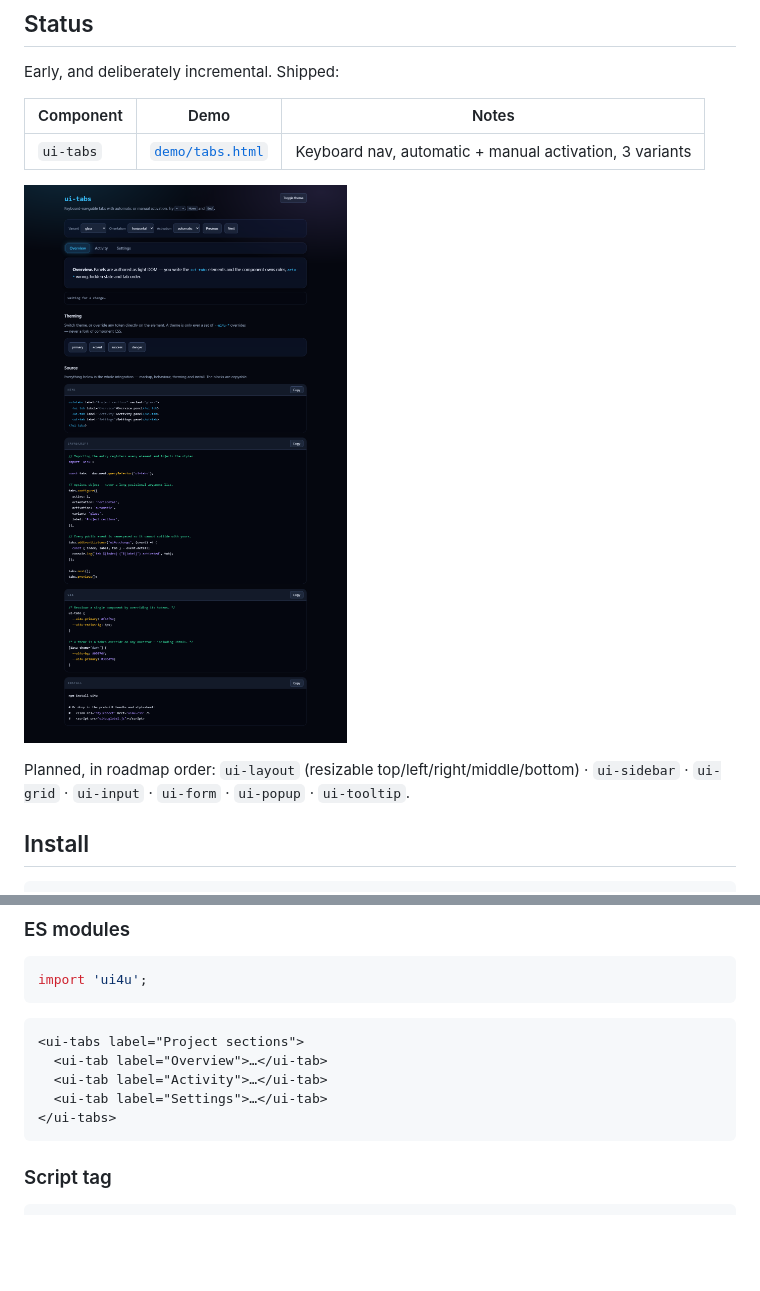
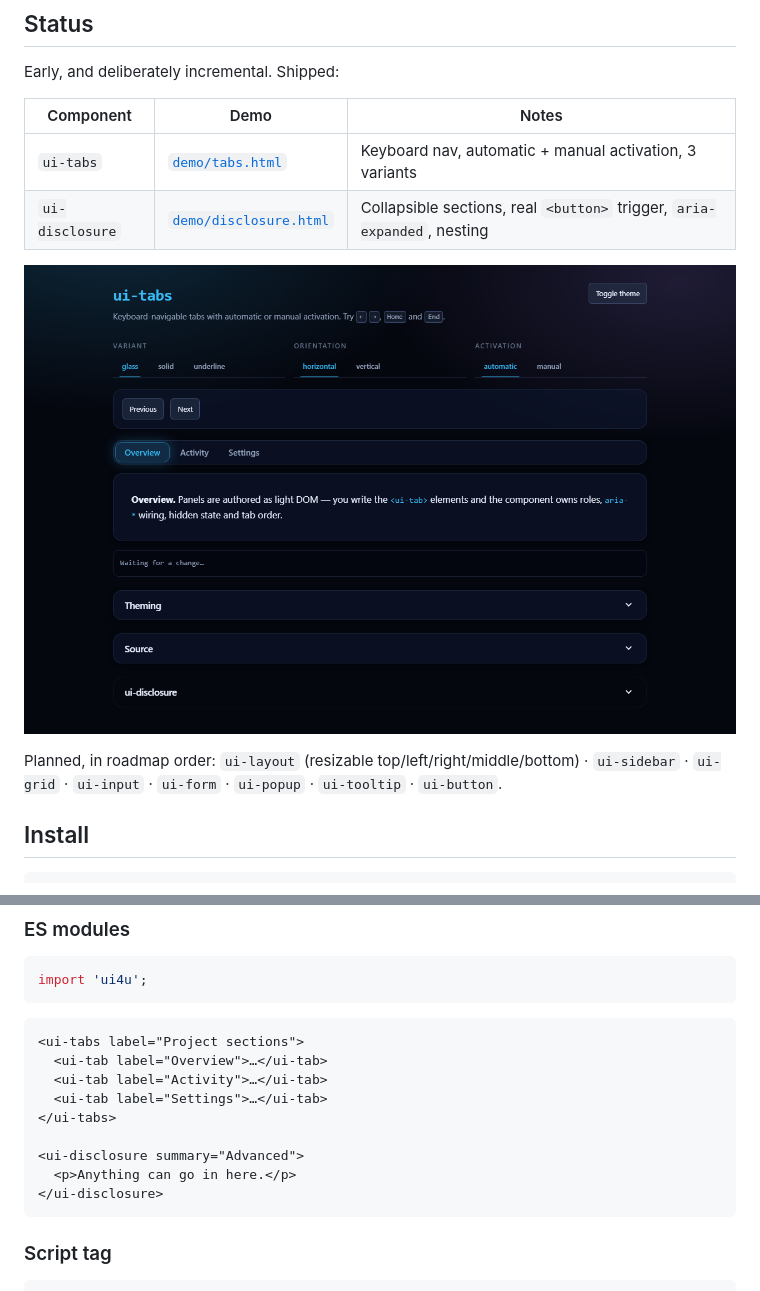
Before and after one commit to AI-AgentCoder2026/UI4U, a Markdown page: README.md, 2 parts joined by grey strips. Drawn GitHub-style; pictures changed too: docs/screenshots/tabs-desktop-dark.png; blank space fills up the shorter version.

````diff
--- a/README.md
+++ b/README.md
@@ -17,11 +17,12 @@ Early, and deliberately incremental. Shipped:
 | Component | Demo | Notes |
 | --- | --- | --- |
 | `ui-tabs` | [`demo/tabs.html`](demo/tabs.html) | Keyboard nav, automatic + manual activation, 3 variants |
+| `ui-disclosure` | [`demo/disclosure.html`](demo/disclosure.html) | Collapsible sections, real `<button>` trigger, `aria-expanded`, nesting |
 
 ![ui-tabs on desktop and mobile](docs/screenshots/tabs-desktop-dark.png)
 
 Planned, in roadmap order: `ui-layout` (resizable top/left/right/middle/bottom) ·
-`ui-sidebar` · `ui-grid` · `ui-input` · `ui-form` · `ui-popup` · `ui-tooltip`.
+`ui-sidebar` · `ui-grid` · `ui-input` · `ui-form` · `ui-popup` · `ui-tooltip` · `ui-button`.
 
 ## Install
 
@@ -43,6 +44,10 @@ import 'ui4u';
   <ui-tab label="Activity">…</ui-tab>
   <ui-tab label="Settings">…</ui-tab>
 </ui-tabs>
+
+<ui-disclosure summary="Advanced">
+  <p>Anything can go in here.</p>
+</ui-disclosure>
 ```
 
 ### Script tag
````
Also changed, not shown: AGENTS.md (+6 -1 lines), docs/screenshots/disclosure-desktop-dark.png (added), docs/screenshots/tabs-desktop-light.png, docs/screenshots/tabs-mobile-dark.png, 11 other files.
